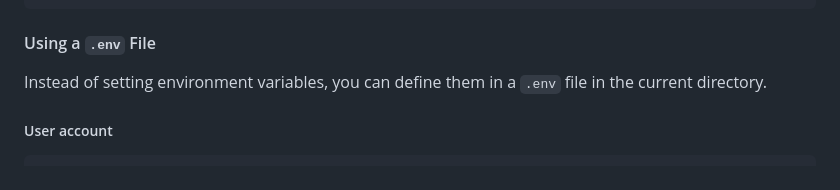
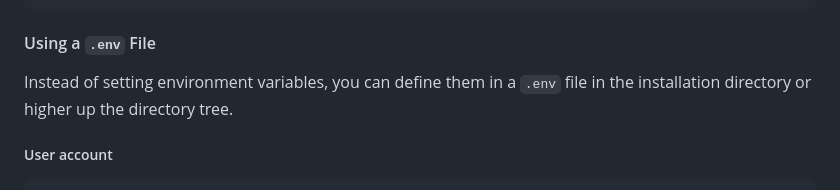
Before and after one commit to cgoldberg/talend-task, a Markdown page: README.md, the part around the change. GitHub-like rendering.

```diff
--- a/README.md
+++ b/README.md
@@ -149,7 +149,7 @@ export TALEND_CLIENT_SECRET=<client-secret>
 #### Using a `.env` File
 
 Instead of setting environment variables, you can define them in a `.env`
-file in the current directory.
+file in the installation directory or higher up the directory tree.
 
 ##### User account
 
```
